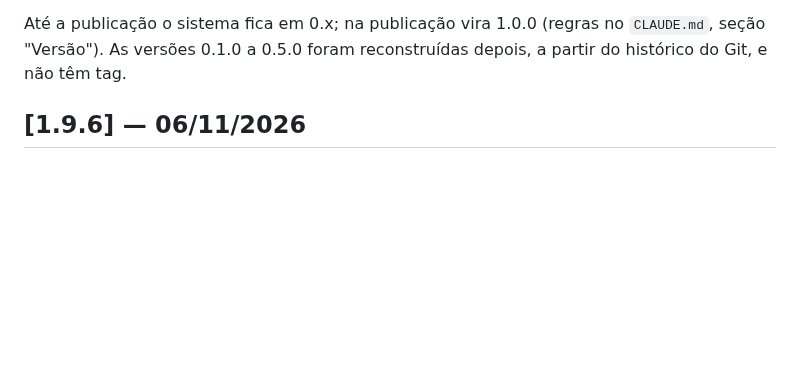
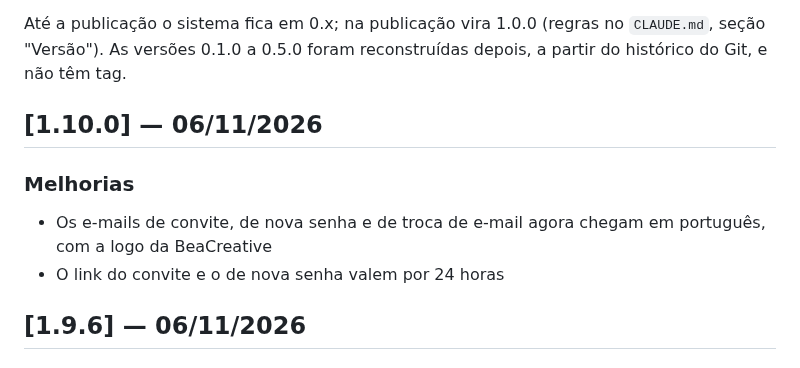
Before and after one commit to beacreativeco/beacreativeco-clientes, a Markdown page: public/CHANGELOG.md, the part around the change. Rendered like a GitHub page; blank space fills up the shorter version.

Commit message:
Versão 1.10.0
Co-Authored-By: Claude Opus 5.5 <noreply@anthropic.com>
Claude-Session: https://claude.ai/code/session_01SbuumBQDPfFHam86WLucqm

```diff
--- a/public/CHANGELOG.md
+++ b/public/CHANGELOG.md
@@ -18,6 +18,13 @@ depois, a partir do histórico do Git, e não têm tag.
      cada entrada começa com "## [X.Y.Z] — dd/mm/aaaa", tem seções "### ..."
      e itens "- ...". A primeira entrada é a versão atual do sistema.
      Mantenha cada item em uma linha só e sem formatação markdown. -->
+
+## [1.10.0] — 06/11/2026
+
+### Melhorias
+
+- Os e-mails de convite, de nova senha e de troca de e-mail agora chegam em português, com a logo da BeaCreative
+- O link do convite e o de nova senha valem por 24 horas
 
 ## [1.9.6] — 06/11/2026
 
```
